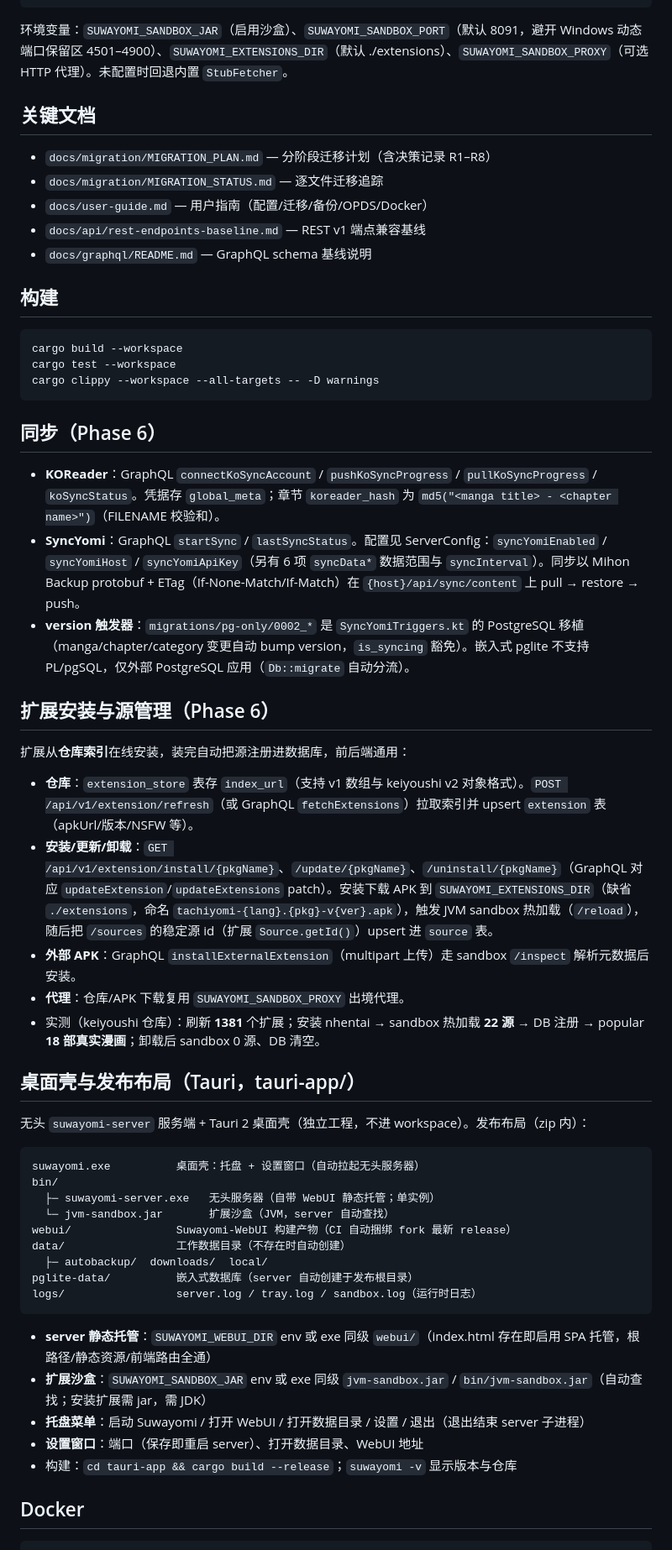
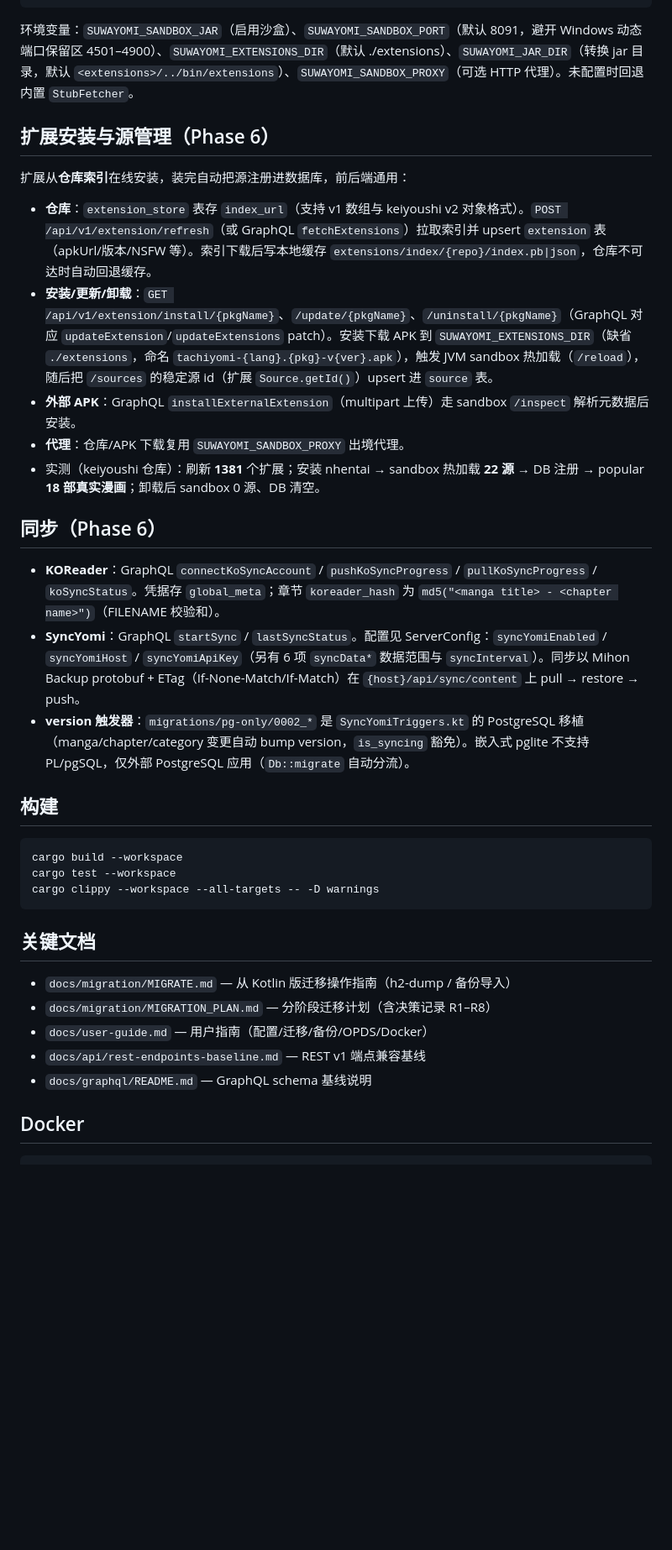
Before and after one commit to 576576/Suwayomi-next, a Markdown page: README.md, the part around one of its changes. Shown at 84% size. Drawn GitHub-style; blank space fills up the shorter version.

````diff
--- a/README.md
+++ b/README.md
@@ -77,15 +115,23 @@ SUWAYOMI_SANDBOX_PROXY=127.0.0.1:7890 \   # 可选：出境代理（访问被墙
 ./target/debug/suwayomi
 ```
 
-环境变量：`SUWAYOMI_SANDBOX_JAR`（启用沙盒）、`SUWAYOMI_SANDBOX_PORT`（默认 8091，避开 Windows 动态端口保留区 4501–4900）、`SUWAYOMI_EXTENSIONS_DIR`（默认 ./extensions）、`SUWAYOMI_SANDBOX_PROXY`（可选 HTTP 代理）。未配置时回退内置 `StubFetcher`。
+环境变量：`SUWAYOMI_SANDBOX_JAR`（启用沙盒）、`SUWAYOMI_SANDBOX_PORT`（默认 8091，避开 Windows 动态端口保留区 4501–4900）、`SUWAYOMI_EXTENSIONS_DIR`（默认 ./extensions）、`SUWAYOMI_JAR_DIR`（转换 jar 目录，默认 `<extensions>/../bin/extensions`）、`SUWAYOMI_SANDBOX_PROXY`（可选 HTTP 代理）。未配置时回退内置 `StubFetcher`。
 
-## 关键文档
+## 扩展安装与源管理（Phase 6）
 
-- `docs/migration/MIGRATION_PLAN.md` — 分阶段迁移计划（含决策记录 R1–R8）
-- `docs/migration/MIGRATION_STATUS.md` — 逐文件迁移追踪
-- `docs/user-guide.md` — 用户指南（配置/迁移/备份/OPDS/Docker）
-- `docs/api/rest-endpoints-baseline.md` — REST v1 端点兼容基线
-- `docs/graphql/README.md` — GraphQL schema 基线说明
+扩展从**仓库索引**在线安装，装完自动把源注册进数据库，前后端通用：
+
+- **仓库**：`extension_store` 表存 `index_url`（支持 v1 数组与 keiyoushi v2 对象格式）。`POST /api/v1/extension/refresh`（或 GraphQL `fetchExtensions`）拉取索引并 upsert `extension` 表（apkUrl/版本/NSFW 等）。索引下载后写本地缓存 `extensions/index/{repo}/index.pb|json`，仓库不可达时自动回退缓存。
+- **安装/更新/卸载**：`GET /api/v1/extension/install/{pkgName}`、`/update/{pkgName}`、`/uninstall/{pkgName}`（GraphQL 对应 `updateExtension`/`updateExtensions` patch）。安装下载 APK 到 `SUWAYOMI_EXTENSIONS_DIR`（缺省 `./extensions`，命名 `tachiyomi-{lang}.{pkg}-v{ver}.apk`），触发 JVM sandbox 热加载（`/reload`），随后把 `/sources` 的稳定源 id（扩展 `Source.getId()`）upsert 进 `source` 表。
+- **外部 APK**：GraphQL `installExternalExtension`（multipart 上传）走 sandbox `/inspect` 解析元数据后安装。
+- **代理**：仓库/APK 下载复用 `SUWAYOMI_SANDBOX_PROXY` 出境代理。
+- 实测（keiyoushi 仓库）：刷新 **1381** 个扩展；安装 nhentai → sandbox 热加载 **22 源** → DB 注册 → popular **18 部真实漫画**；卸载后 sandbox 0 源、DB 清空。
+
+## 同步（Phase 6）
+
+- **KOReader**：GraphQL `connectKoSyncAccount` / `pushKoSyncProgress` / `pullKoSyncProgress` / `koSyncStatus`。凭据存 `global_meta`；章节 `koreader_hash` 为 `md5("<manga title> - <chapter name>")`（FILENAME 校验和）。
+- **SyncYomi**：GraphQL `startSync` / `lastSyncStatus`。配置见 ServerConfig：`syncYomiEnabled` / `syncYomiHost` / `syncYomiApiKey`（另有 6 项 `syncData*` 数据范围与 `syncInterval`）。同步以 Mihon Backup protobuf + ETag（If-None-Match/If-Match）在 `{host}/api/sync/content` 上 pull → restore → push。
+- **version 触发器**：`migrations/pg-only/0002_*` 是 `SyncYomiTriggers.kt` 的 PostgreSQL 移植（manga/chapter/category 变更自动 bump version，`is_syncing` 豁免）。嵌入式 pglite 不支持 PL/pgSQL，仅外部 PostgreSQL 应用（`Db::migrate` 自动分流）。
 
 ## 构建
 
@@ -95,43 +141,13 @@ cargo test --workspace
 cargo clippy --workspace --all-targets -- -D warnings
 ```
 
-## 同步（Phase 6）
+## 关键文档
 
-- **KOReader**：GraphQL `connectKoSyncAccount` / `pushKoSyncProgress` / `pullKoSyncProgress` / `koSyncStatus`。凭据存 `global_meta`；章节 `koreader_hash` 为 `md5("<manga title> - <chapter name>")`（FILENAME 校验和）。
-- **SyncYomi**：GraphQL `startSync` / `lastSyncStatus`。配置见 ServerConfig：`syncYomiEnabled` / `syncYomiHost` / `syncYomiApiKey`（另有 6 项 `syncData*` 数据范围与 `syncInterval`）。同步以 Mihon Backup protobuf + ETag（If-None-Match/If-Match）在 `{host}/api/sync/content` 上 pull → restore → push。
-- **version 触发器**：`migrations/pg-only/0002_*` 是 `SyncYomiTriggers.kt` 的 PostgreSQL 移植（manga/chapter/category 变更自动 bump version，`is_syncing` 豁免）。嵌入式 pglite 不支持 PL/pgSQL，仅外部 PostgreSQL 应用（`Db::migrate` 自动分流）。
-
-## 扩展安装与源管理（Phase 6）
-
-扩展从**仓库索引**在线安装，装完自动把源注册进数据库，前后端通用：
-
-- **仓库**：`extension_store` 表存 `index_url`（支持 v1 数组与 keiyoushi v2 对象格式）。`POST /api/v1/extension/refresh`（或 GraphQL `fetchExtensions`）拉取索引并 upsert `extension` 表（apkUrl/版本/NSFW 等）。
-- **安装/更新/卸载**：`GET /api/v1/extension/install/{pkgName}`、`/update/{pkgName}`、`/uninstall/{pkgName}`（GraphQL 对应 `updateExtension`/`updateExtensions` patch）。安装下载 APK 到 `SUWAYOMI_EXTENSIONS_DIR`（缺省 `./extensions`，命名 `tachiyomi-{lang}.{pkg}-v{ver}.apk`），触发 JVM sandbox 热加载（`/reload`），随后把 `/sources` 的稳定源 id（扩展 `Source.getId()`）upsert 进 `source` 表。
-- **外部 APK**：GraphQL `installExternalExtension`（multipart 上传）走 sandbox `/inspect` 解析元数据后安装。
-- **代理**：仓库/APK 下载复用 `SUWAYOMI_SANDBOX_PROXY` 出境代理。
-- 实测（keiyoushi 仓库）：刷新 **1381** 个扩展；安装 nhentai → sandbox 热加载 **22 源** → DB 注册 → popular **18 部真实漫画**；卸载后 sandbox 0 源、DB 清空。
-
-## 桌面壳与发布布局（Tauri，tauri-app/）
-
-无头 `suwayomi-server` 服务端 + Tauri 2 桌面壳（独立工程，不进 workspace）。发布布局（zip 内）：
-
-```
-suwayomi.exe          桌面壳：托盘 + 设置窗口（自动拉起无头服务器）
-bin/
-  ├─ suwayomi-server.exe   无头服务器（自带 WebUI 静态托管；单实例）
-  └─ jvm-sandbox.jar       扩展沙盒（JVM，server 自动查找）
-webui/                Suwayomi-WebUI 构建产物（CI 自动捆绑 fork 最新 release）
-data/                 工作数据目录（不存在时自动创建）
-  ├─ autobackup/  downloads/  local/
-pglite-data/          嵌入式数据库（server 自动创建于发布根目录）
-logs/                 server.log / tray.log / sandbox.log（运行时日志）
-```
-
-- **server 静态托管**：`SUWAYOMI_WEBUI_DIR` env 或 exe 同级 `webui/`（index.html 存在即启用 SPA 托管，根路径/静态资源/前端路由全通）
-- **扩展沙盒**：`SUWAYOMI_SANDBOX_JAR` env 或 exe 同级 `jvm-sandbox.jar` / `bin/jvm-sandbox.jar`（自动查找；安装扩展需 jar，需 JDK）
-- **托盘菜单**：启动 Suwayomi / 打开 WebUI / 打开数据目录 / 设置 / 退出（退出结束 server 子进程）
-- **设置窗口**：端口（保存即重启 server）、打开数据目录、WebUI 地址
-- 构建：`cd tauri-app && cargo build --release`；`suwayomi -v` 显示版本与仓库
+- `docs/migration/MIGRATE.md` — 从 Kotlin 版迁移操作指南（h2-dump / 备份导入）
+- `docs/migration/MIGRATION_PLAN.md` — 分阶段迁移计划（含决策记录 R1–R8）
+- `docs/user-guide.md` — 用户指南（配置/迁移/备份/OPDS/Docker）
+- `docs/api/rest-endpoints-baseline.md` — REST v1 端点兼容基线
+- `docs/graphql/README.md` — GraphQL schema 基线说明
 
 ## Docker
 
````
Also changed, not shown: other parts of README.md (+50 -12 lines), docs/migration/MIGRATE.md (added, +54 -0 lines), docs/user-guide.md (+4 -24 lines).
